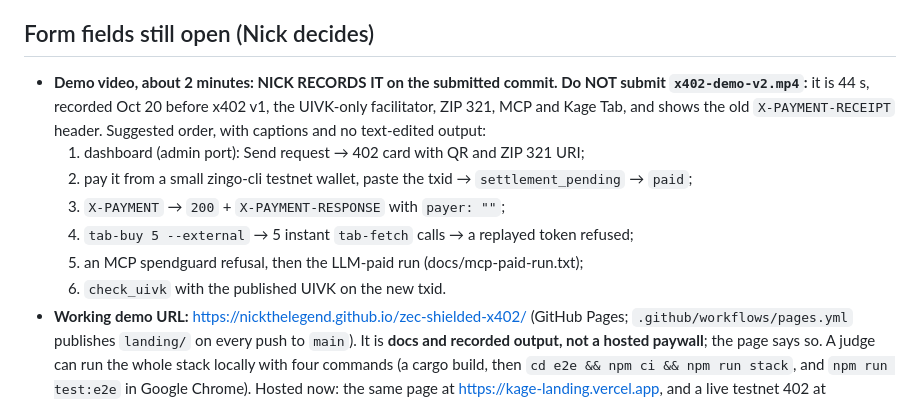
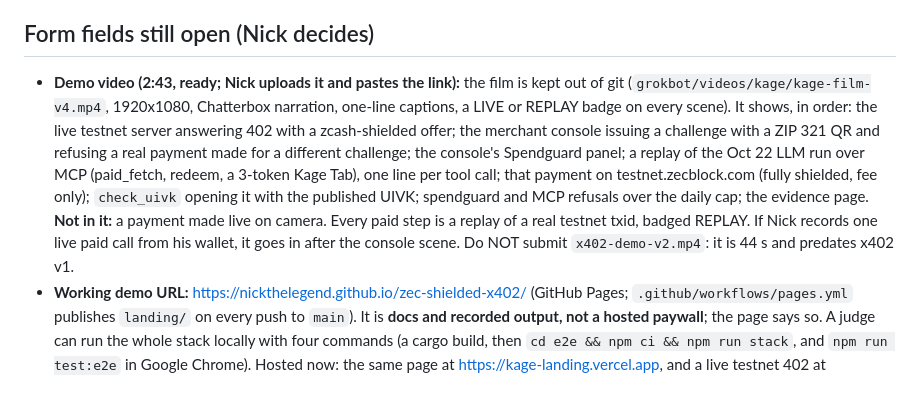
Before and after one commit to nicolasholman/kage-zcash, a Markdown page: HACKATHON_SUBMISSION_FORM.md, the part around the change. Rendered like a GitHub page.

Commit message:
form: the demo video is the 2:43 film; what it shows and that no payment is made live on camera
Co-Authored-By: Claude Opus 5.5 <noreply@anthropic.com>

```diff
--- a/HACKATHON_SUBMISSION_FORM.md
+++ b/HACKATHON_SUBMISSION_FORM.md
@@ -7,13 +7,16 @@
 **Commit to submit:** the tip of `main` on GitHub (`git log origin/main -1`, which must equal the local `git log main -1`). Do not submit `1e232bb` or any earlier hash named in older notes.
 
 ## Form fields still open (Nick decides)
-- **Demo video, about 2 minutes: NICK RECORDS IT on the submitted commit. Do NOT submit `x402-demo-v2.mp4`:** it is 44 s, recorded Oct 20 before x402 v1, the UIVK-only facilitator, ZIP 321, MCP and Kage Tab, and shows the old `X-PAYMENT-RECEIPT` header. Suggested order, with captions and no text-edited output:
-  1. dashboard (admin port): Send request → 402 card with QR and ZIP 321 URI;
-  2. pay it from a small zingo-cli testnet wallet, paste the txid → `settlement_pending` → `paid`;
-  3. `X-PAYMENT` → `200` + `X-PAYMENT-RESPONSE` with `payer: ""`;
-  4. `tab-buy 5 --external` → 5 instant `tab-fetch` calls → a replayed token refused;
-  5. an MCP spendguard refusal, then the LLM-paid run (docs/mcp-paid-run.txt);
-  6. `check_uivk` with the published UIVK on the new txid.
+- **Demo video (2:43, ready; Nick uploads it and pastes the link):** the film is kept out of git
+  (`grokbot/videos/kage/kage-film-v4.mp4`, 1920x1080, Chatterbox narration, one-line captions, a LIVE or REPLAY
+  badge on every scene). It shows, in order: the live testnet server answering 402 with a zcash-shielded offer;
+  the merchant console issuing a challenge with a ZIP 321 QR and refusing a real payment made for a different
+  challenge; the console's Spendguard panel; a replay of the Oct 22 LLM run over MCP (paid_fetch, redeem,
+  a 3-token Kage Tab), one line per tool call; that payment on testnet.zecblock.com (fully shielded, fee only);
+  `check_uivk` opening it with the published UIVK; spendguard and MCP refusals over the daily cap; the evidence
+  page. **Not in it:** a payment made live on camera. Every paid step is a replay of a real testnet txid, badged
+  REPLAY. If Nick records one live paid call from his wallet, it goes in after the console scene.
+  Do NOT submit `x402-demo-v2.mp4`: it is 44 s and predates x402 v1.
 - **Working demo URL:** https://nickthelegend.github.io/zec-shielded-x402/ (GitHub Pages; `.github/workflows/pages.yml` publishes `landing/` on every push to `main`). It is **docs and recorded output, not a hosted paywall**; the page says so. A judge can run the whole stack locally with four commands (a cargo build, then `cd e2e && npm ci && npm run stack`, and `npm run test:e2e` in Google Chrome). Hosted now: the same page at https://kage-landing.vercel.app, and a live testnet 402 at https://kage-api.201-18-198-162.sslip.io/api/quote (facilitator health: https://kage-facilitator.201-18-198-162.sslip.io/health), on a small VPS behind TLS.
 
 ## Description (paste-ready, 1,810 of 2,000 characters)
```
